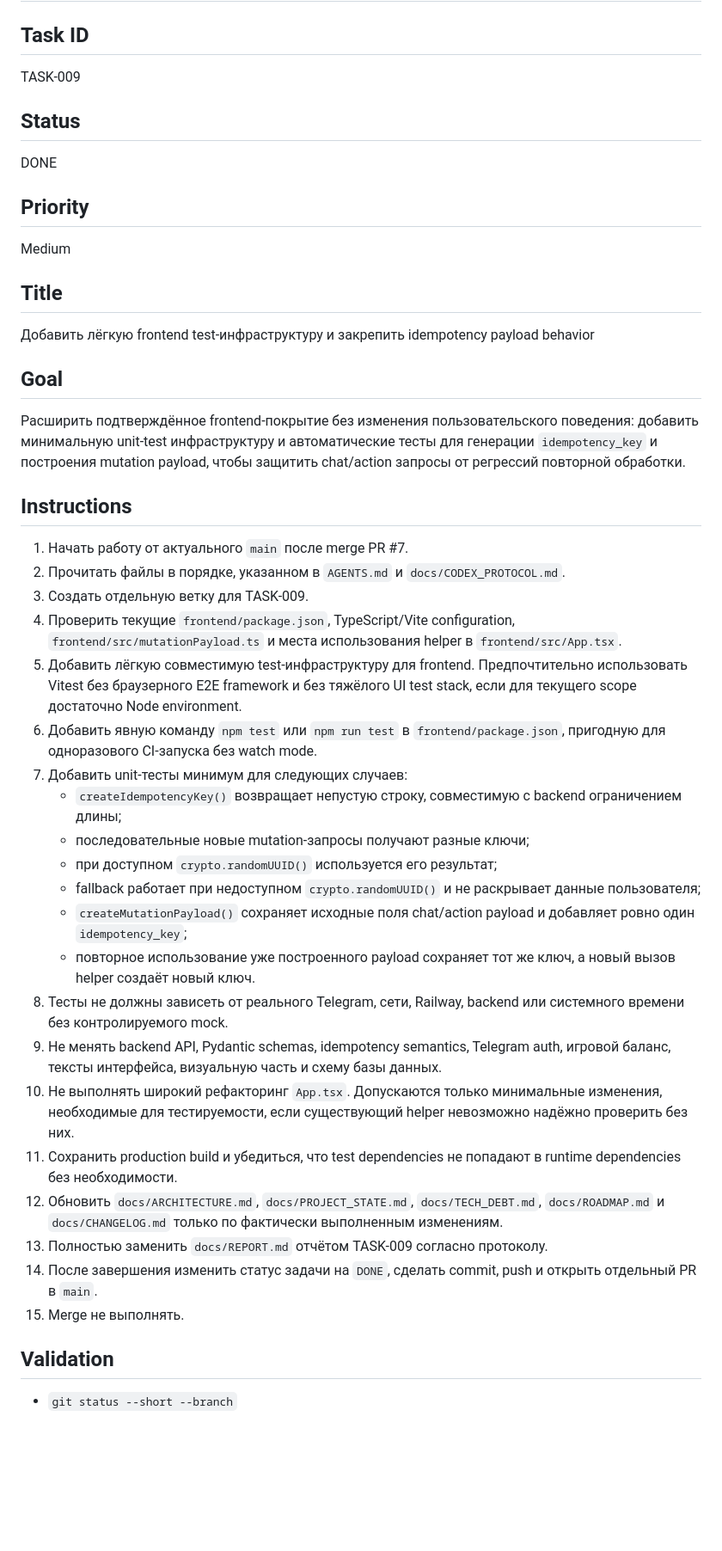
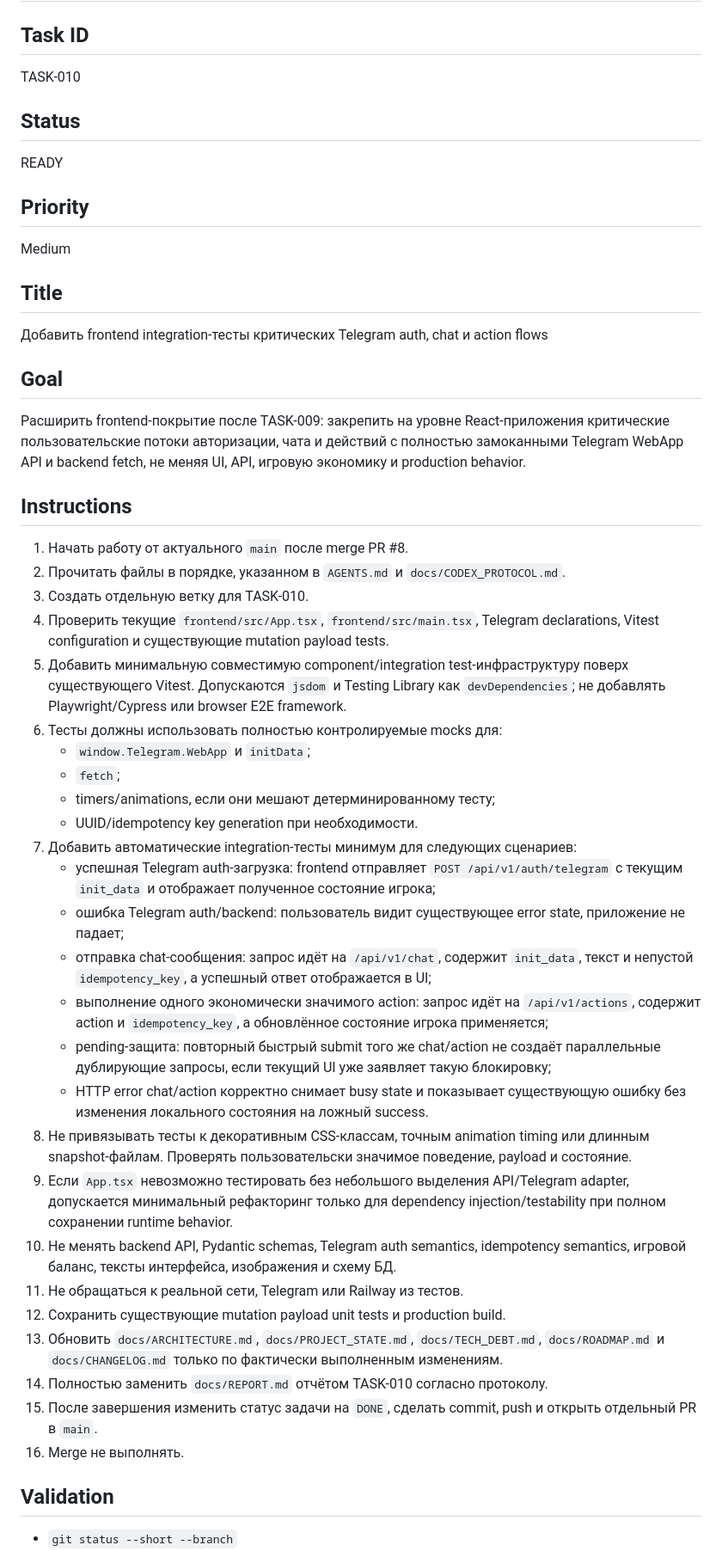
Before and after one commit to VetZell/game_test, a Markdown page: docs/TASK.md, the part around one of its changes. Shown at 86% size. Drawn GitHub-style; blank space fills up the shorter version.

Commit message:
Define TASK-010 frontend integration coverage

```diff
--- a/docs/TASK.md
+++ b/docs/TASK.md
@@ -1,42 +1,47 @@
 # Current Task
 
 ## Task ID
-TASK-009
+TASK-010
 
 ## Status
-DONE
+READY
 
 ## Priority
 Medium
 
 ## Title
-Добавить лёгкую frontend test-инфраструктуру и закрепить idempotency payload behavior
+Добавить frontend integration-тесты критических Telegram auth, chat и action flows
 
 ## Goal
-Расширить подтверждённое frontend-покрытие без изменения пользовательского поведения: добавить минимальную unit-test инфраструктуру и автоматические тесты для генерации `idempotency_key` и построения mutation payload, чтобы защитить chat/action запросы от регрессий повторной обработки.
+Расширить frontend-покрытие после TASK-009: закрепить на уровне React-приложения критические пользовательские потоки авторизации, чата и действий с полностью замоканными Telegram WebApp API и backend fetch, не меняя UI, API, игровую экономику и production behavior.
 
 ## Instructions
-1. Начать работу от актуального `main` после merge PR #7.
+1. Начать работу от актуального `main` после merge PR #8.
 2. Прочитать файлы в порядке, указанном в `AGENTS.md` и `docs/CODEX_PROTOCOL.md`.
-3. Создать отдельную ветку для TASK-009.
-4. Проверить текущие `frontend/package.json`, TypeScript/Vite configuration, `frontend/src/mutationPayload.ts` и места использования helper в `frontend/src/App.tsx`.
-5. Добавить лёгкую совместимую test-инфраструктуру для frontend. Предпочтительно использовать Vitest без браузерного E2E framework и без тяжёлого UI test stack, если для текущего scope достаточно Node environment.
-6. Добавить явную команду `npm test` или `npm run test` в `frontend/package.json`, пригодную для одноразового CI-запуска без watch mode.
-7. Добавить unit-тесты минимум для следующих случаев:
-   - `createIdempotencyKey()` возвращает непустую строку, совместимую с backend ограничением длины;
-   - последовательные новые mutation-запросы получают разные ключи;
-   - при доступном `crypto.randomUUID()` используется его результат;
-   - fallback работает при недоступном `crypto.randomUUID()` и не раскрывает данные пользователя;
-   - `createMutationPayload()` сохраняет исходные поля chat/action payload и добавляет ровно один `idempotency_key`;
-   - повторное использование уже построенного payload сохраняет тот же ключ, а новый вызов helper создаёт новый ключ.
-8. Тесты не должны зависеть от реального Telegram, сети, Railway, backend или системного времени без контролируемого mock.
-9. Не менять backend API, Pydantic schemas, idempotency semantics, Telegram auth, игровой баланс, тексты интерфейса, визуальную часть и схему базы данных.
-10. Не выполнять широкий рефакторинг `App.tsx`. Допускаются только минимальные изменения, необходимые для тестируемости, если существующий helper невозможно надёжно проверить без них.
-11. Сохранить production build и убедиться, что test dependencies не попадают в runtime dependencies без необходимости.
-12. Обновить `docs/ARCHITECTURE.md`, `docs/PROJECT_STATE.md`, `docs/TECH_DEBT.md`, `docs/ROADMAP.md` и `docs/CHANGELOG.md` только по фактически выполненным изменениям.
-13. Полностью заменить `docs/REPORT.md` отчётом TASK-009 согласно протоколу.
-14. После завершения изменить статус задачи на `DONE`, сделать commit, push и открыть отдельный PR в `main`.
-15. Merge не выполнять.
+3. Создать отдельную ветку для TASK-010.
+4. Проверить текущие `frontend/src/App.tsx`, `frontend/src/main.tsx`, Telegram declarations, Vitest configuration и существующие mutation payload tests.
+5. Добавить минимальную совместимую component/integration test-инфраструктуру поверх существующего Vitest. Допускаются `jsdom` и Testing Library как `devDependencies`; не добавлять Playwright/Cypress или browser E2E framework.
+6. Тесты должны использовать полностью контролируемые mocks для:
+   - `window.Telegram.WebApp` и `initData`;
+   - `fetch`;
+   - timers/animations, если они мешают детерминированному тесту;
+   - UUID/idempotency key generation при необходимости.
+7. Добавить автоматические integration-тесты минимум для следующих сценариев:
+   - успешная Telegram auth-загрузка: frontend отправляет `POST /api/v1/auth/telegram` с текущим `init_data` и отображает полученное состояние игрока;
+   - ошибка Telegram auth/backend: пользователь видит существующее error state, приложение не падает;
+   - отправка chat-сообщения: запрос идёт на `/api/v1/chat`, содержит `init_data`, текст и непустой `idempotency_key`, а успешный ответ отображается в UI;
+   - выполнение одного экономически значимого action: запрос идёт на `/api/v1/actions`, содержит action и `idempotency_key`, а обновлённое состояние игрока применяется;
+   - pending-защита: повторный быстрый submit того же chat/action не создаёт параллельные дублирующие запросы, если текущий UI уже заявляет такую блокировку;
+   - HTTP error chat/action корректно снимает busy state и показывает существующую ошибку без изменения локального состояния на ложный success.
+8. Не привязывать тесты к декоративным CSS-классам, точным animation timing или длинным snapshot-файлам. Проверять пользовательски значимое поведение, payload и состояние.
+9. Если `App.tsx` невозможно тестировать без небольшого выделения API/Telegram adapter, допускается минимальный рефакторинг только для dependency injection/testability при полном сохранении runtime behavior.
+10. Не менять backend API, Pydantic schemas, Telegram auth semantics, idempotency semantics, игровой баланс, тексты интерфейса, изображения и схему БД.
+11. Не обращаться к реальной сети, Telegram или Railway из тестов.
+12. Сохранить существующие mutation payload unit tests и production build.
+13. Обновить `docs/ARCHITECTURE.md`, `docs/PROJECT_STATE.md`, `docs/TECH_DEBT.md`, `docs/ROADMAP.md` и `docs/CHANGELOG.md` только по фактически выполненным изменениям.
+14. Полностью заменить `docs/REPORT.md` отчётом TASK-010 согласно протоколу.
+15. После завершения изменить статус задачи на `DONE`, сделать commit, push и открыть отдельный PR в `main`.
+16. Merge не выполнять.
 
 ## Validation
 - `git status --short --branch`
```
Also changed, not shown: other parts of docs/TASK.md (+14 -12 lines).
